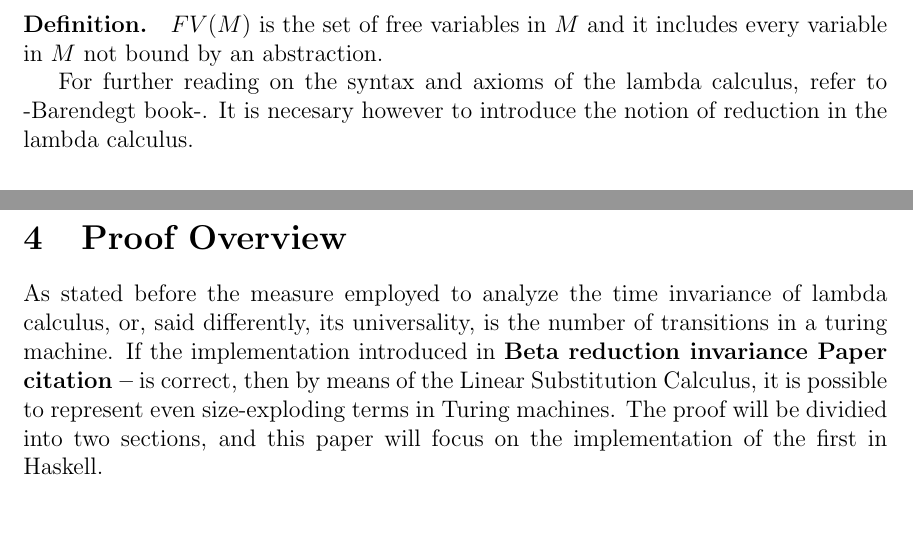
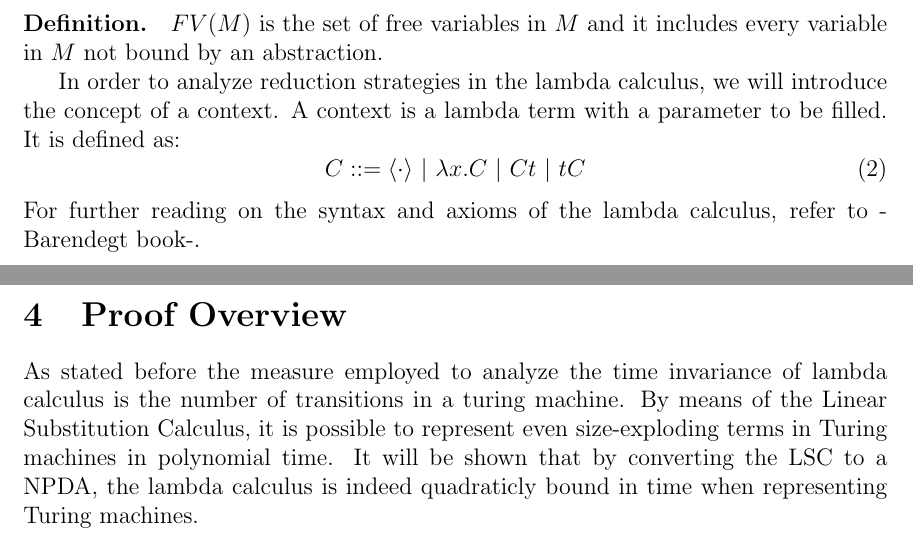
Before and after one commit to juno-soyr/BSc-Thesis, a LaTeX document (Report/main.tex): two parts of pages 1 and 2 of 2, joined at a grey line, cut so that both start at the same text, the shorter picture padded with empty space. Compiled offline with pdfLaTeX.

Commit message:
Update on notes and papers

```diff
--- a/Report/main.tex
+++ b/Report/main.tex
@@ -4,7 +4,7 @@
 \usepackage{cite}
 \usepackage[a4paper, total={6in, 9in}]{geometry}
 
-\title{An analysis on the invariance of $\lambda$-calculus}
+\title{An analysis on the Invariance of $\lambda$-calculus with respect to Turing machines}
 \author{Haileselassie Gaspar}
 
 \begin{document}
@@ -28,7 +28,11 @@ the set of $\lambda$-terms $\Lambda$ is inductively defined as:
 
 \paragraph{Definition.} $FV(M)$ is the set of free variables in $M$ and it includes every variable in $M$ not bound by an abstraction.
 
-For further reading on the syntax and axioms of the lambda calculus, refer to -Barendegt book-. It is necesary however to introduce the notion of reduction in the lambda calculus.
+In order to analyze reduction strategies in the lambda calculus, we will introduce the concept of a context. A context is a lambda term with a parameter to be filled. It is defined as:
+\begin{equation}
+C ::= \langle \cdot \rangle \ | \ \lambda x.C \ | \ Ct \ | \ tC
+\end{equation}
+For further reading on the syntax and axioms of the lambda calculus, refer to -Barendegt book-.
 
 \paragraph{Definition.} Let $\textbf{R}$ be a notion of reduction on $\Lambda$. Then $\textbf{R}$ induces the binary relations:
 \begin{equation}
@@ -40,6 +44,6 @@ For further reading on the syntax and axioms of the lambda calculus, refer to -B
 \end{equation}
 
 \section{Proof Overview}
-As stated before the measure employed to analyze the time invariance of lambda calculus, or, said differently, its universality, is the number of transitions in a turing machine. If the implementation introduced in \textbf{Beta reduction invariance Paper citation --} is correct, then by means of the Linear Substitution Calculus, it is possible to represent even size-exploding terms in Turing machines. The proof will be dividied into two sections, and this paper will focus on the implementation of the first in Haskell.
+As stated before the measure employed to analyze the time invariance of lambda calculus is the number of transitions in a turing machine. By means of the Linear Substitution Calculus, it is possible to represent even size-exploding terms in Turing machines in polynomial time. It will be shown that by converting the LSC to a NPDA, the lambda calculus is indeed quadraticly bound in time when representing Turing machines.
 
 \end{document}
```
Also changed, not shown: Papers/Introduction to the Theory of Computation_2013 Sipser.pdf (added), Papers/invariance_of_unitary_cost_models_accatoli_ugo_dal_lago-long.pdf (added), Papers/term-rewriting-and-all-that.pdf (added), Report/main.pdf, 6 other files.
